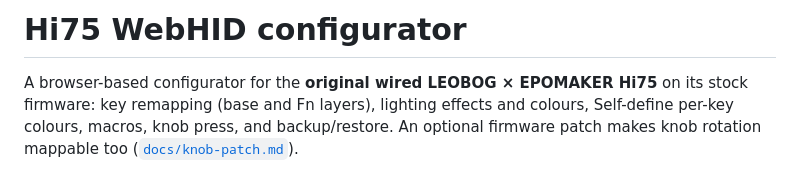
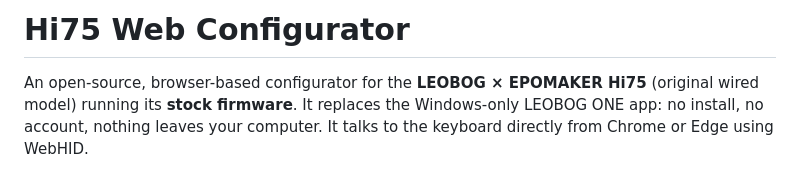
Before and after one commit to IRaizyrI/hi75-web-configurator, a Markdown page: README.md, the part around one of its changes. GitHub-like rendering.

```diff
--- a/README.md
+++ b/README.md
@@ -1,8 +1,7 @@
-# Hi75 WebHID configurator
+# Hi75 Web Configurator
 
-A browser-based configurator for the **original wired LEOBOG × EPOMAKER Hi75**
-on its stock firmware: key remapping (base and Fn layers), lighting effects and
-colours, Self-define per-key colours, macros, knob press, and backup/restore.
-An optional firmware patch makes knob rotation mappable too
-([`docs/knob-patch.md`](docs/knob-patch.md)).
+An open-source, browser-based configurator for the **LEOBOG × EPOMAKER Hi75**
+(original wired model) running its **stock firmware**. It replaces the
+Windows-only LEOBOG ONE app: no install, no account, nothing leaves your
+computer. It talks to the keyboard directly from Chrome or Edge using WebHID.
 
```
Also changed, not shown: other parts of README.md (+91 -131 lines).
